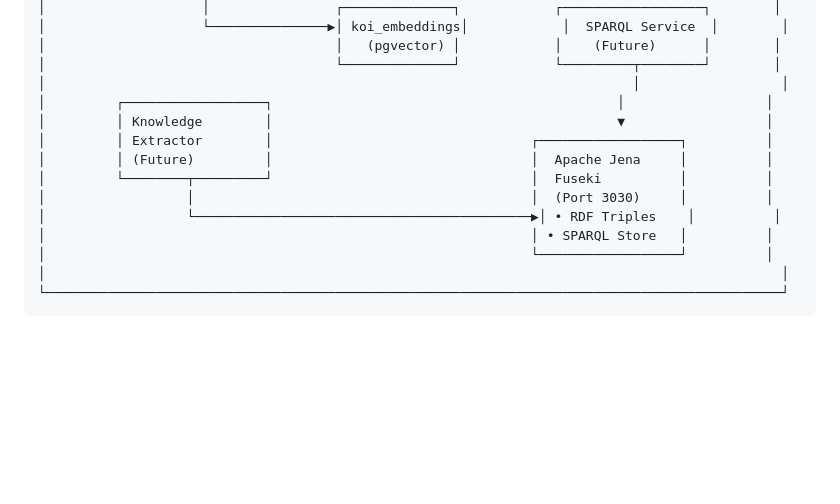
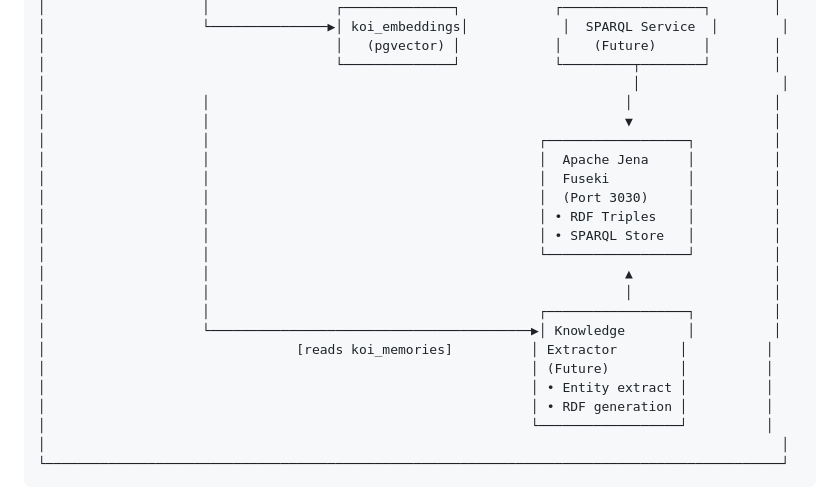
Before and after one commit to gaiaaiagent/koi-research, a Markdown page: docs/KOI_PIPELINE_DATA_FLOW.md, the part around the change. GitHub-like rendering; blank space fills up the shorter version.

Commit message:
Fix Knowledge Extractor data flow - reads from koi_memories
- Knowledge Extractor now shows input from PostgreSQL koi_memories table
- Added label '[reads koi_memories]' to clarify data source
- Extractor processes stored documents to generate RDF triples
- Flow is now: PostgreSQL → Knowledge Extractor → Apache Jena
- Added bullet points showing entity extraction and RDF generation

The diagram now correctly shows all data flows:
- Event Bridge stores documents to koi_memories
- Knowledge Extractor reads from koi_memories to extract entities
- Extracted RDF triples are stored in Apache Jena Fuseki

🤖 Generated with [Claude Code](https://claude.ai/code)

Co-Authored-By: Claude <noreply@anthropic.com>

```diff
--- a/docs/KOI_PIPELINE_DATA_FLOW.md
+++ b/docs/KOI_PIPELINE_DATA_FLOW.md
@@ -117,14 +117,23 @@ The KOI (Knowledge Organization Infrastructure) pipeline implements a sophistica
 │                                     │   (pgvector) │            │    (Future)      │        │
 │                                     └──────────────┘            └─────────┬────────┘        │
 │                                                                           │                  │
-│         ┌──────────────────┐                                            │                  │
-│         │ Knowledge        │                                            ▼                  │
-│         │ Extractor        │                                 ┌──────────────────┐          │
-│         │ (Future)         │                                 │  Apache Jena     │          │
-│         └────────┬─────────┘                                 │  Fuseki          │          │
-│                  │                                           │  (Port 3030)     │          │
-│                  └───────────────────────────────────────────▶│ • RDF Triples    │          │
-│                                                              │ • SPARQL Store   │          │
+│                    │                                                     │                  │
+│                    │                                                     ▼                  │
+│                    │                                          ┌──────────────────┐          │
+│                    │                                          │  Apache Jena     │          │
+│                    │                                          │  Fuseki          │          │
+│                    │                                          │  (Port 3030)     │          │
+│                    │                                          │ • RDF Triples    │          │
+│                    │                                          │ • SPARQL Store   │          │
+│                    │                                          └──────────────────┘          │
+│                    │                                                     ▲                  │
+│                    │                                                     │                  │
+│                    │                                          ┌──────────────────┐          │
+│                    └─────────────────────────────────────────▶│ Knowledge        │          │
+│                                [reads koi_memories]          │ Extractor        │          │
+│                                                              │ (Future)         │          │
+│                                                              │ • Entity extract │          │
+│                                                              │ • RDF generation │          │
 │                                                              └──────────────────┘          │
 │                                                                                              │
 └──────────────────────────────────────────────────────────────────────────────────────────────┘
```
